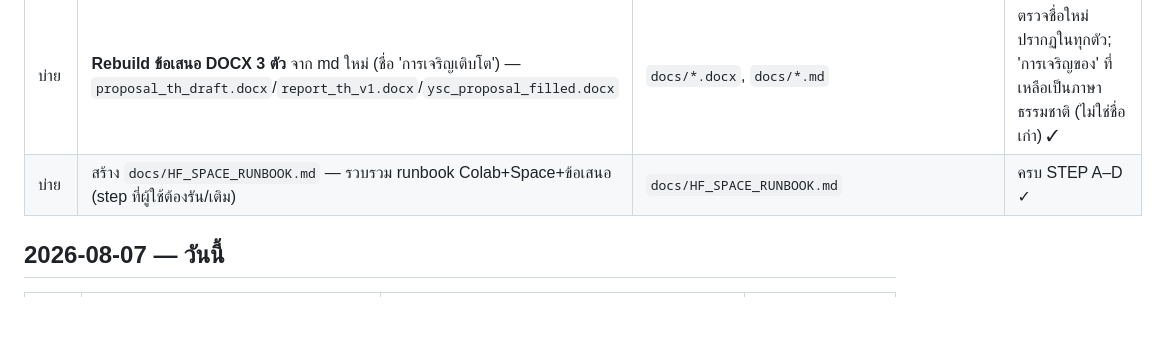
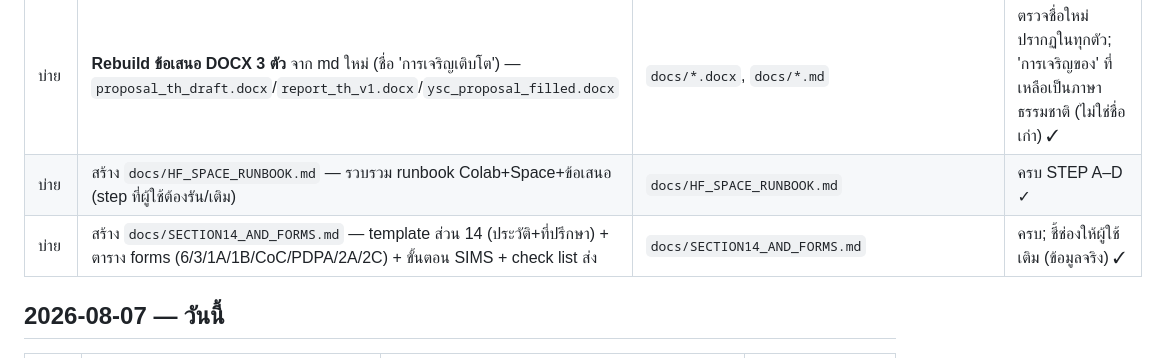
Before and after one commit to peeradon4778/VitroVision, a Markdown page: docs/DEV_LOG.md, the part around the change. Drawn GitHub-style; blank space fills up the shorter version.

Commit message:
docs: SECTION14_AND_FORMS - template ส่วน 14 + ตารางแบบฟอร์ม + ขั้นตอน SIMS

```diff
--- a/docs/DEV_LOG.md
+++ b/docs/DEV_LOG.md
@@ -24,6 +24,7 @@
 | บ่าย | **แก้ `space/app.py` expose `demo` ที่ module level** — HF Gradio Space ต้องหา `demo` ได้ (เดิมอยู่ใต้ if __main__) + try/except กัน import ไม่พัง | `space/app.py` | py_compileผ่าน; smoke-test fallback+model path ผ่าน ✓
 | บ่าย | **Rebuild ข้อเสนอ DOCX 3 ตัว** จาก md ใหม่ (ชื่อ 'การเจริญเติบโต') — `proposal_th_draft.docx`/`report_th_v1.docx`/`ysc_proposal_filled.docx` | `docs/*.docx`, `docs/*.md` | ตรวจชื่อใหม่ปรากฏในทุกตัว; 'การเจริญของ' ที่เหลือเป็นภาษาธรรมชาติ (ไม่ใช่ชื่อเก่า) ✓
 | บ่าย | สร้าง `docs/HF_SPACE_RUNBOOK.md` — รวบรวม runbook Colab+Space+ข้อเสนอ (step ที่ผู้ใช้ต้องรัน/เติม) | `docs/HF_SPACE_RUNBOOK.md` | ครบ STEP A–D ✓ |
+| บ่าย | สร้าง `docs/SECTION14_AND_FORMS.md` — template ส่วน 14 (ประวัติ+ที่ปรึกษา) + ตาราง forms (6/3/1A/1B/CoC/PDPA/2A/2C) + ขั้นตอน SIMS + check list ส่ง | `docs/SECTION14_AND_FORMS.md` | ครบ; ชี้ช่องให้ผู้ใช้เติม (ข้อมูลจริง) ✓ |
 ## 2026-08-07 — วันนี้
 
 | เวลา | สิ่งที่ทำ | ไฟล์ | ผลการทดสอบ |
```
Also changed, not shown: docs/SECTION14_AND_FORMS.md (added, +58 -0 lines).
